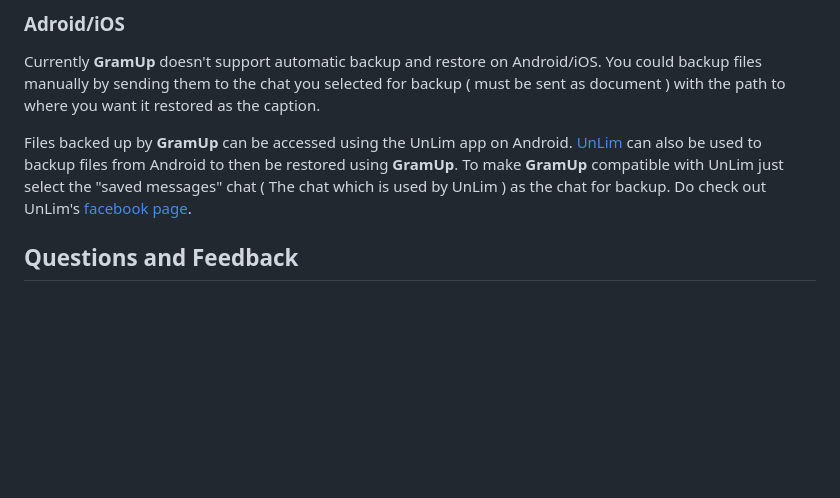
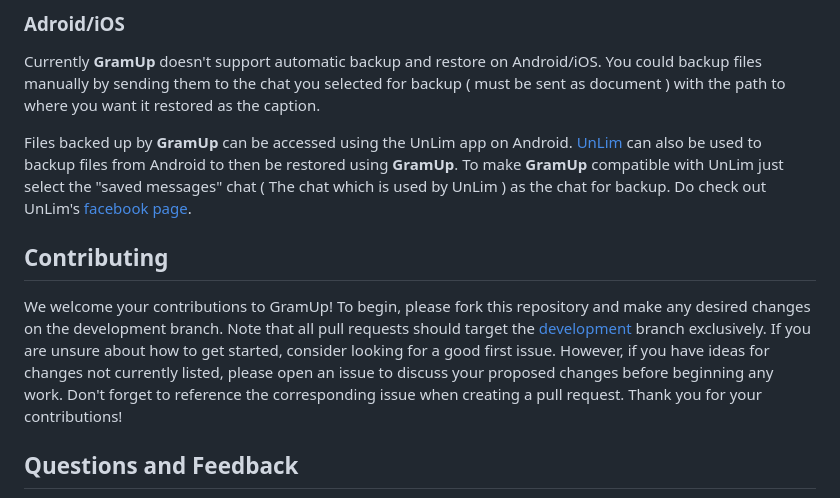
Before and after one commit to rohittp0/GramUp, a Markdown page: README.md, the part around the change. GitHub-like rendering; blank space fills up the shorter version.

```diff
--- a/README.md
+++ b/README.md
@@ -109,6 +109,9 @@ GramUp is not natively available for Windows since windows doesn't support fcntl
 
 Files backed up by **GramUp** can be accessed using the UnLim app on Android. [UnLim](https://play.google.com/store/apps/details?id=com.kratosle.unlim&hl=en_IN&gl=US) can also be used to backup files from Android to then be restored using **GramUp**. To make **GramUp** compatible with UnLim just select the "saved messages" chat ( The chat which is used by UnLim ) as the chat for backup. Do check out UnLim's [facebook page](https://www.facebook.com/unlimcloudteam/).
 
+## Contributing
+
+We welcome your contributions to GramUp! To begin, please fork this repository and make any desired changes on the development branch. Note that all pull requests should target the [development](https://github.com/rohittp0/GramUp/tree/dev) branch exclusively. If you are unsure about how to get started, consider looking for a good first issue. However, if you have ideas for changes not currently listed, please open an issue to discuss your proposed changes before beginning any work. Don't forget to reference the corresponding issue when creating a pull request. Thank you for your contributions!
 
 ## Questions and Feedback
 
```
